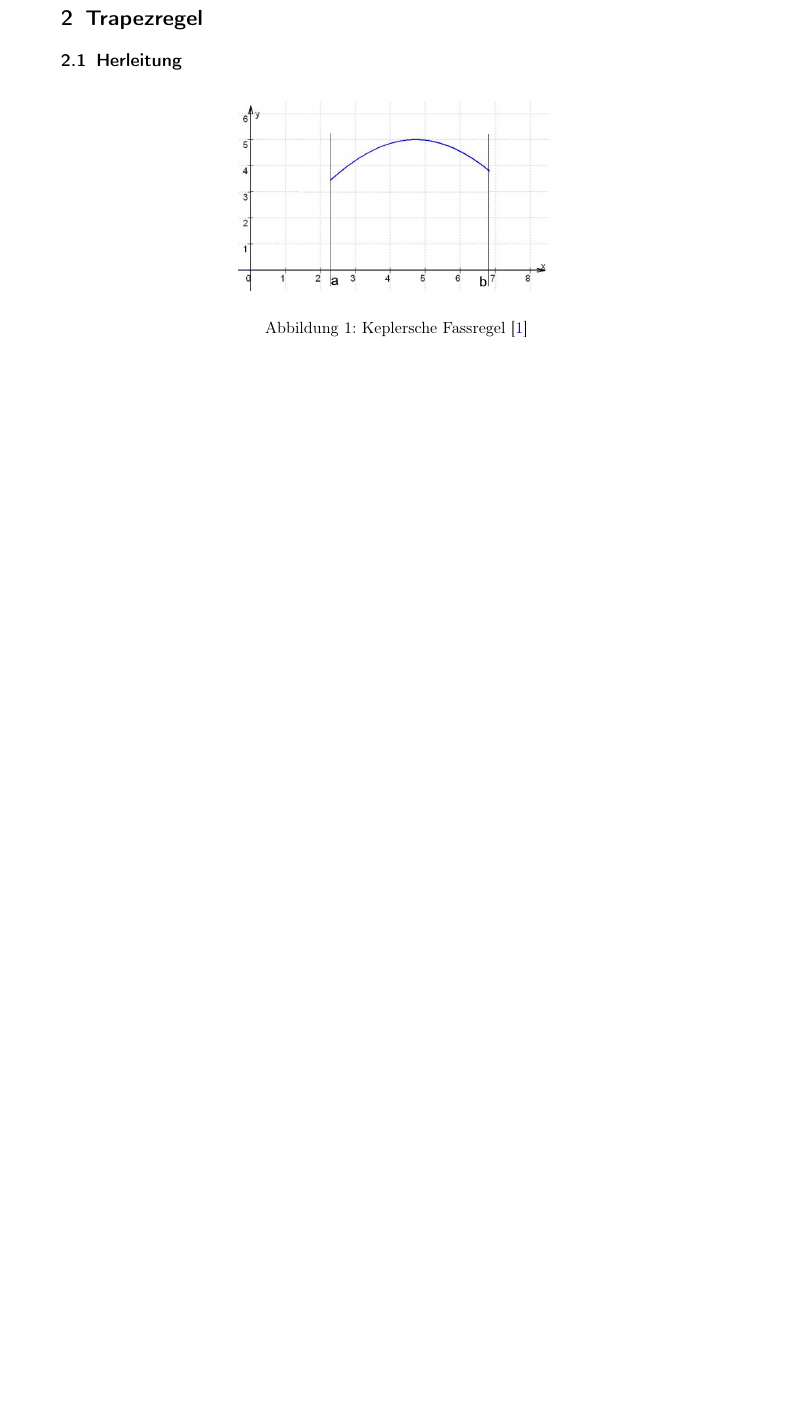
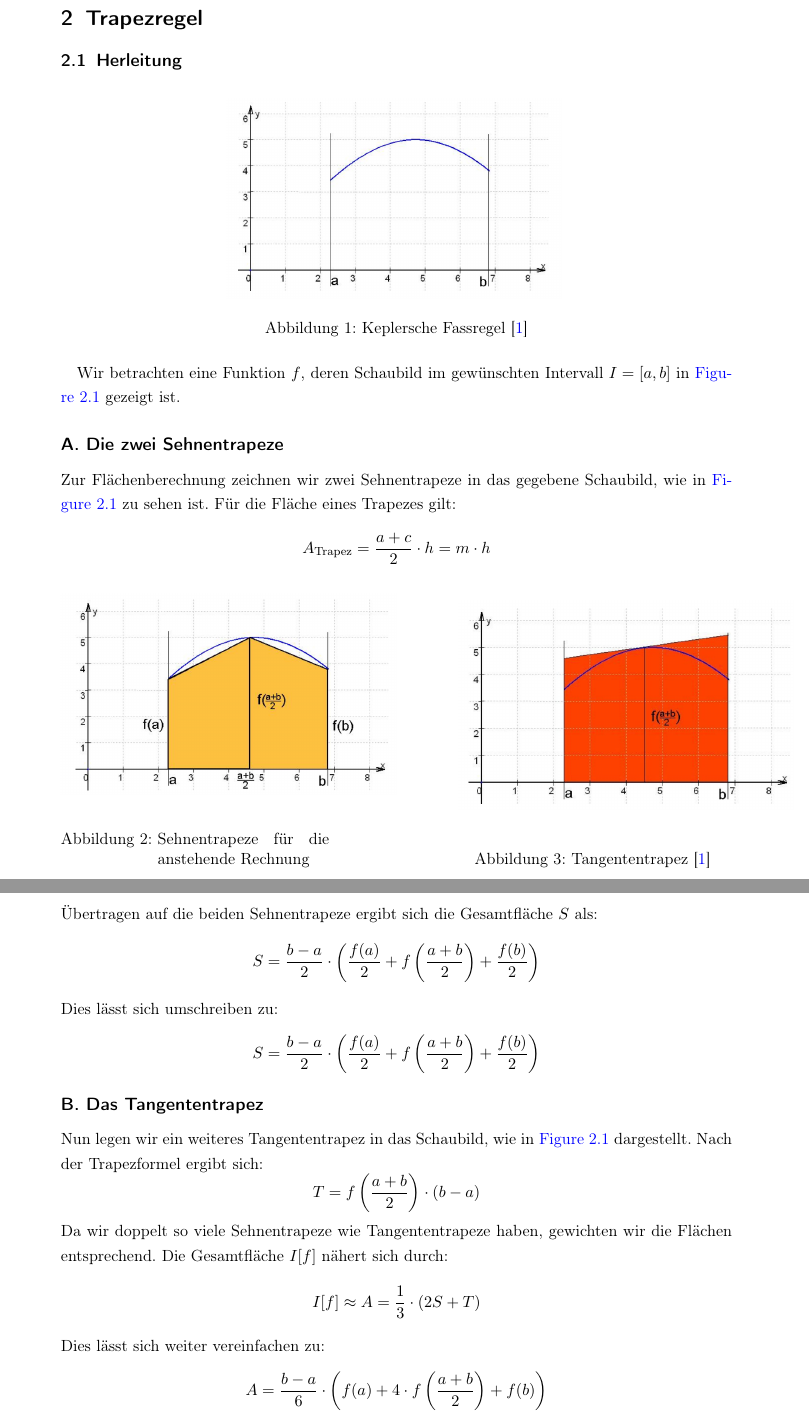
Before and after one commit to theT4mer/Numerische-Integration, a LaTeX document (Documentation/Numerische Integration und Normalverteilung-Dokumentation.tex, which reads Documentation/chapters/trapezregel.tex): part of page 5 of 5 before the commit and two parts of pages 5 and 6 of 7 after it, the two joined at a grey line, cut so that both start at the same text, the shorter picture padded with empty space. Compiled offline with pdfLaTeX.

Commit message:
Added Herleitung

```diff
--- a/Documentation/Numerische Integration und Normalverteilung-Dokumentation.tex
+++ b/Documentation/Numerische Integration und Normalverteilung-Dokumentation.tex
@@ -18,6 +18,7 @@
 \usepackage{fancyhdr}
 \usepackage{enumitem}
 \usepackage{float}
+\usepackage{graphicx}
 \addbibresource{MyBibliography.bib} % Ort der .bib Datei, die die Datenbank für Literatur/Referenzen enthält.
 
 \graphicspath{{Bilder/}}
--- a/Documentation/chapters/trapezregel.tex
+++ b/Documentation/chapters/trapezregel.tex
@@ -10,4 +9,51 @@
     \includegraphics[width=8cm]{Bilder/keplersche_fassregel_funktion.png}
     \caption{Keplersche Fassregel \cite{skript}}
     \label{fig:keplersche_fassregel}
-    \end{figure}
+\end{figure}
+
+Wir betrachten eine Funktion $f$, deren Schaubild im gewünschten Intervall $I = [a, b]$ in \autoref{fig:sehnentrapeze} gezeigt ist.
+
+\begin{figure}[!tbp]
+    \centering
+    \begin{minipage}[b]{0.4\textwidth}
+        \includegraphics[width=8cm]{Bilder/sehnentrapeze.png}
+      \caption{Sehnentrapeze für die anstehende Rechnung}
+    \end{minipage}
+    \hfill
+    \begin{minipage}[b]{0.4\textwidth}
+        \includegraphics[width=8cm]{Bilder/sehnentrapez_addiert.png}
+      \caption{Tangententrapez  \cite{skript}}
+    \end{minipage}
+    \label{fig:sehnentrapeze}
+  \end{figure}
+\subsection*{A. Die zwei Sehnentrapeze}
+
+Zur Flächenberechnung zeichnen wir zwei Sehnentrapeze in das gegebene Schaubild, wie in \autoref{fig:sehnentrapeze} zu sehen ist. Für die Fläche eines Trapezes gilt:
+\[
+A_{\text{Trapez}} = \frac{a + c}{2} \cdot h = m \cdot h
+\]
+Übertragen auf die beiden Sehnentrapeze ergibt sich die Gesamtfläche $S$ als:
+\[
+S = \frac{b - a}{2} \cdot \left(\frac{f(a)}{2} + f\left(\frac{a + b}{2}\right) + \frac{f(b)}{2}\right)
+\]
+Dies lässt sich umschreiben zu:
+\[
+S = \frac{b - a}{2} \cdot \left(\frac{f(a)}{2} + f\left(\frac{a + b}{2}\right) + \frac{f(b)}{2}\right)
+\]
+
+\subsection*{B. Das Tangententrapez}
+
+Nun legen wir ein weiteres Tangententrapez in das Schaubild, wie in \autoref{fig:sehnentrapeze} dargestellt. Nach der Trapezformel ergibt sich:
+\[
+T = f\left(\frac{a + b}{2}\right) \cdot (b - a)
+\]
+Da wir doppelt so viele Sehnentrapeze wie Tangententrapeze haben, gewichten wir die Flächen entsprechend. Die Gesamtfläche $I[f]$ nähert sich durch:
+\[
+I[f] \approx A = \frac{1}{3} \cdot (2S + T)
+\]
+Dies lässt sich weiter vereinfachen zu:
+\[
+A = \frac{b - a}{6} \cdot \left(f(a) + 4 \cdot f\left(\frac{a + b}{2}\right) + f(b)\right)
+\]
+
+\subsection*{Die Keplersche Fassregel}
```
Also changed, not shown: Documentation/Bilder/sehnentrapez_addiert.png (added), Documentation/Bilder/sehnentrapeze.png (added), Documentation/Bilder/trapez.png (added), Documentation/Numerische Integration und Normalverteilung-Dokumentation.pdf, Documentation/chapters/trapezregel.pdf (added), Documentation/chapters/trapezregel.tex (7 more changed lines).
